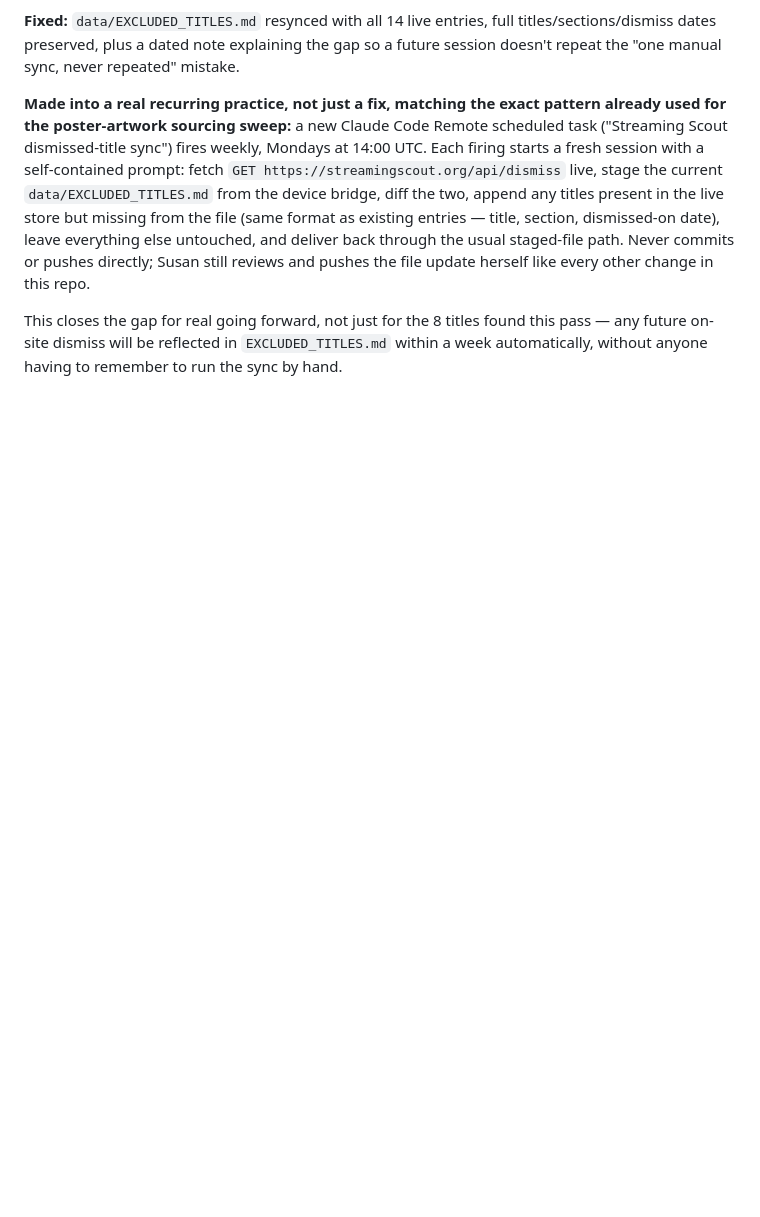
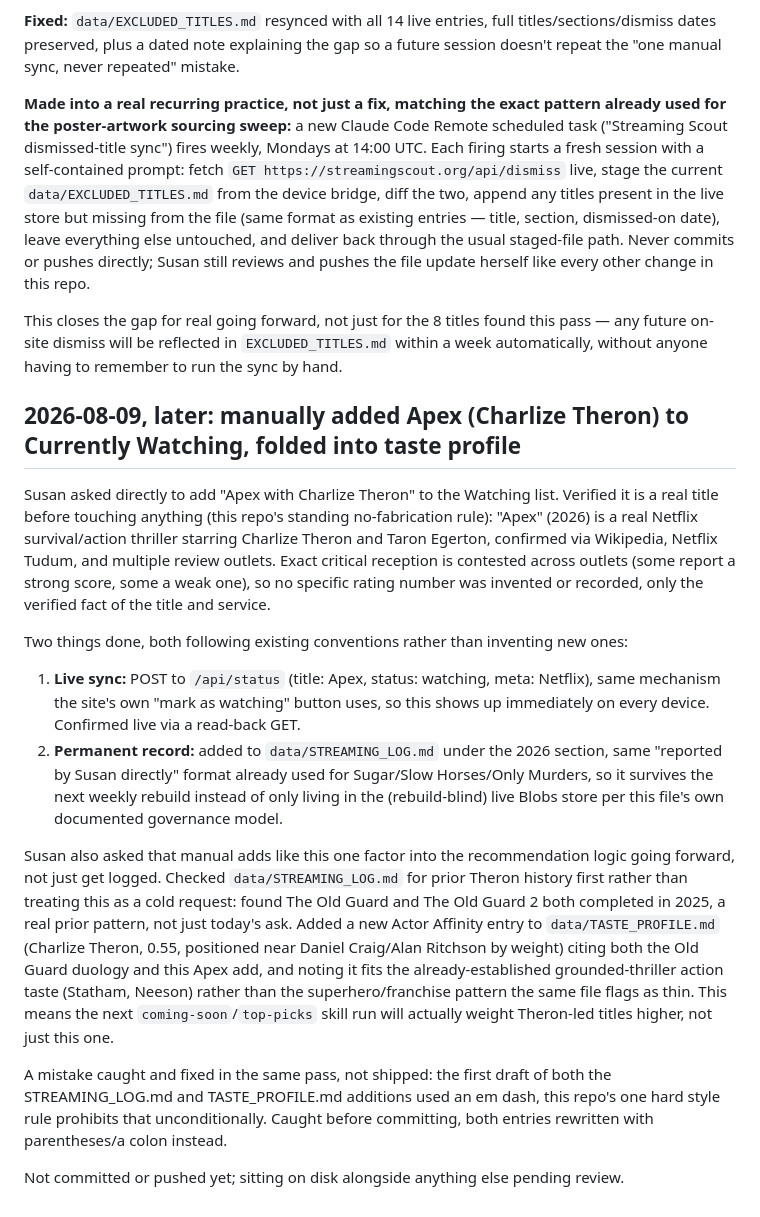
Before and after one commit to snesbitt/streaming-scout, a Markdown page: CLAUDE.md, the part around the change. Drawn GitHub-style; blank space fills up the shorter version.

Commit message:
Add Apex (Charlize Theron) to Currently Watching; add Theron actor-affinity entry to taste profile

```diff
--- a/CLAUDE.md
+++ b/CLAUDE.md
@@ -853,3 +853,18 @@ Susan asked directly: "be sure to always remember when i delete a suggestion fro
 **Made into a real recurring practice, not just a fix, matching the exact pattern already used for the poster-artwork sourcing sweep:** a new Claude Code Remote scheduled task ("Streaming Scout dismissed-title sync") fires weekly, Mondays at 14:00 UTC. Each firing starts a fresh session with a self-contained prompt: fetch `GET https://streamingscout.org/api/dismiss` live, stage the current `data/EXCLUDED_TITLES.md` from the device bridge, diff the two, append any titles present in the live store but missing from the file (same format as existing entries — title, section, dismissed-on date), leave everything else untouched, and deliver back through the usual staged-file path. Never commits or pushes directly; Susan still reviews and pushes the file update herself like every other change in this repo.
 
 This closes the gap for real going forward, not just for the 8 titles found this pass — any future on-site dismiss will be reflected in `EXCLUDED_TITLES.md` within a week automatically, without anyone having to remember to run the sync by hand.
+
+## 2026-08-09, later: manually added Apex (Charlize Theron) to Currently Watching, folded into taste profile
+
+Susan asked directly to add "Apex with Charlize Theron" to the Watching list. Verified it is a real title before touching anything (this repo's standing no-fabrication rule): "Apex" (2026) is a real Netflix survival/action thriller starring Charlize Theron and Taron Egerton, confirmed via Wikipedia, Netflix Tudum, and multiple review outlets. Exact critical reception is contested across outlets (some report a strong score, some a weak one), so no specific rating number was invented or recorded, only the verified fact of the title and service.
+
+Two things done, both following existing conventions rather than inventing new ones:
+
+1. **Live sync:** POST to `/api/status` (title: Apex, status: watching, meta: Netflix), same mechanism the site's own "mark as watching" button uses, so this shows up immediately on every device. Confirmed live via a read-back GET.
+2. **Permanent record:** added to `data/STREAMING_LOG.md` under the 2026 section, same "reported by Susan directly" format already used for Sugar/Slow Horses/Only Murders, so it survives the next weekly rebuild instead of only living in the (rebuild-blind) live Blobs store per this file's own documented governance model.
+
+Susan also asked that manual adds like this one factor into the recommendation logic going forward, not just get logged. Checked `data/STREAMING_LOG.md` for prior Theron history first rather than treating this as a cold request: found The Old Guard and The Old Guard 2 both completed in 2025, a real prior pattern, not just today's ask. Added a new Actor Affinity entry to `data/TASTE_PROFILE.md` (Charlize Theron, 0.55, positioned near Daniel Craig/Alan Ritchson by weight) citing both the Old Guard duology and this Apex add, and noting it fits the already-established grounded-thriller action taste (Statham, Neeson) rather than the superhero/franchise pattern the same file flags as thin. This means the next `coming-soon`/`top-picks` skill run will actually weight Theron-led titles higher, not just this one.
+
+A mistake caught and fixed in the same pass, not shipped: the first draft of both the STREAMING_LOG.md and TASTE_PROFILE.md additions used an em dash, this repo's one hard style rule prohibits that unconditionally. Caught before committing, both entries rewritten with parentheses/a colon instead.
+
+Not committed or pushed yet; sitting on disk alongside anything else pending review.
```
Also changed, not shown: data/STREAMING_LOG.md (+2 -1 lines), data/TASTE_PROFILE.md (+6 -0 lines).
